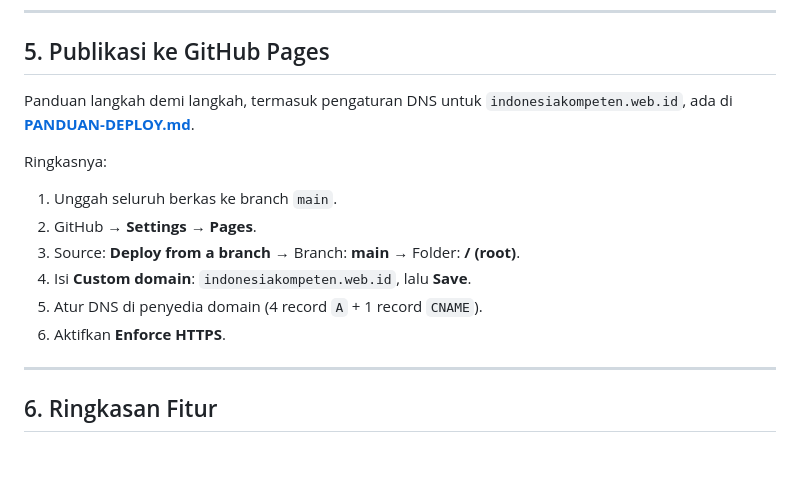
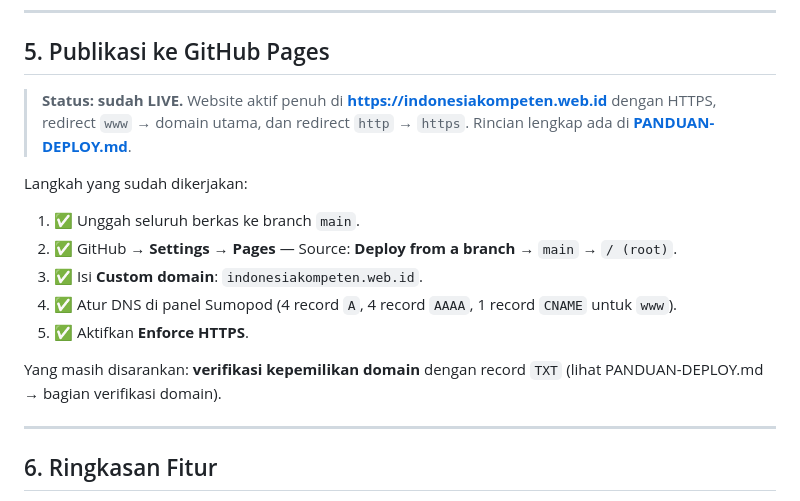
Before and after one commit to muhrafihdr/indonesiakompeten, a Markdown page: README.md, the part around the change. Drawn GitHub-style; blank space fills up the shorter version.

Commit message:
Dokumentasi: website LIVE dengan HTTPS aktif

```diff
--- a/README.md
+++ b/README.md
@@ -115,17 +115,20 @@ Formulir di `kontak.html` bekerja **tanpa server** dengan dua pilihan:
 
 ## 5. Publikasi ke GitHub Pages
 
-Panduan langkah demi langkah, termasuk pengaturan DNS untuk
-`indonesiakompeten.web.id`, ada di **[PANDUAN-DEPLOY.md](PANDUAN-DEPLOY.md)**.
+> **Status: sudah LIVE.** Website aktif penuh di **https://indonesiakompeten.web.id**
+> dengan HTTPS, redirect `www` → domain utama, dan redirect `http` → `https`.
+> Rincian lengkap ada di **[PANDUAN-DEPLOY.md](PANDUAN-DEPLOY.md)**.
 
-Ringkasnya:
+Langkah yang sudah dikerjakan:
 
-1. Unggah seluruh berkas ke branch `main`.
-2. GitHub → **Settings → Pages**.
-3. Source: **Deploy from a branch** → Branch: **main** → Folder: **/ (root)**.
-4. Isi **Custom domain**: `indonesiakompeten.web.id`, lalu **Save**.
-5. Atur DNS di penyedia domain (4 record `A` + 1 record `CNAME`).
-6. Aktifkan **Enforce HTTPS**.
+1. ✅ Unggah seluruh berkas ke branch `main`.
+2. ✅ GitHub → **Settings → Pages** — Source: **Deploy from a branch** → `main` → `/ (root)`.
+3. ✅ Isi **Custom domain**: `indonesiakompeten.web.id`.
+4. ✅ Atur DNS di panel Sumopod (4 record `A`, 4 record `AAAA`, 1 record `CNAME` untuk `www`).
+5. ✅ Aktifkan **Enforce HTTPS**.
+
+Yang masih disarankan: **verifikasi kepemilikan domain** dengan record `TXT`
+(lihat PANDUAN-DEPLOY.md → bagian verifikasi domain).
 
 ---
 
```
Also changed, not shown: PANDUAN-DEPLOY.md (+47 -44 lines).
